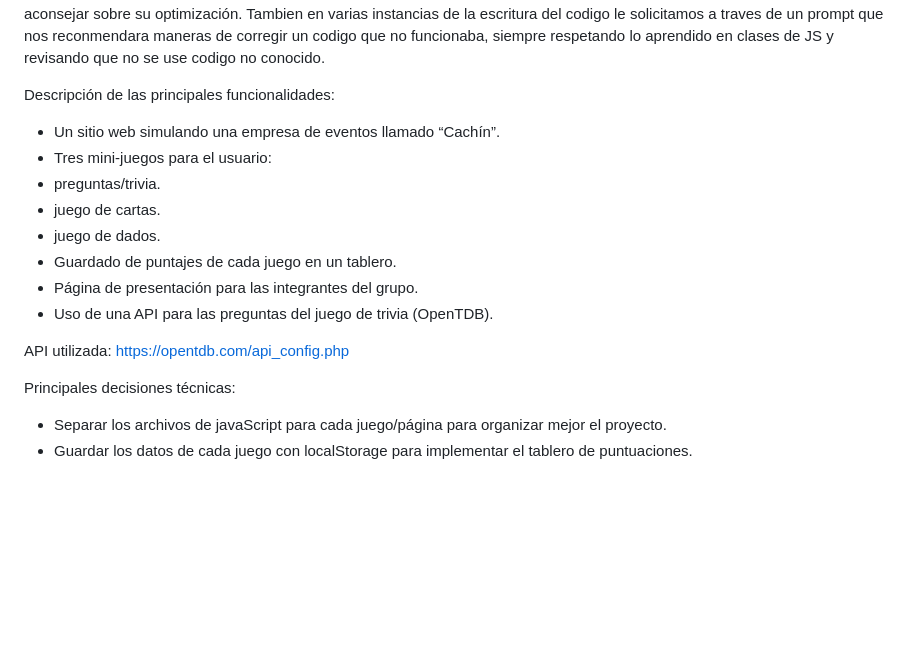
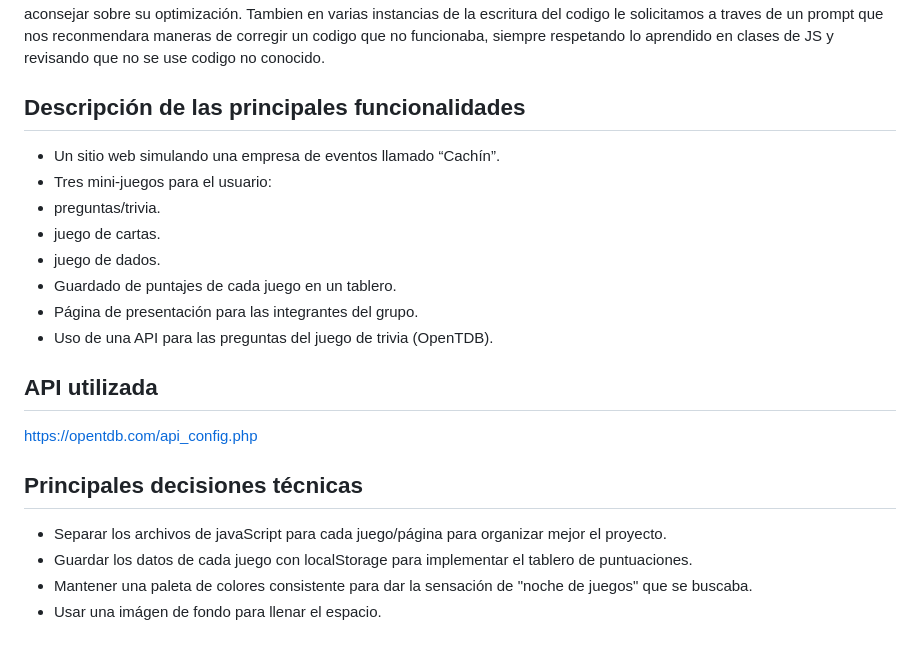
Before and after one commit to nahiarasosto/Trabajo-Practico-1, a Markdown page: README.md, the part around one of its changes. Drawn GitHub-style; blank space fills up the shorter version.

```diff
--- a/README.md
+++ b/README.md
@@ -53,6 +56,6 @@ Declaración de uso de IA:
 Se uso la IA, diferente en cada participante, para poder coregir errores de codigo el codigo y para entendimiento del mismo en algunos casos. En el juego de preguntas usamos de codigo base el ejemplo dado en la clase numero 16, donde mostraban un juego de preguntas similar y le pedimos a la IA que nos lo explicara para poder adaptarlo a las reglas de la Trivia que habiamos establecido. En el juego de cartas, se utilizó para entender la lógica de las funciones usadas para crearlo, resolver trabas, y aconsejar sobre su optimización. Tambien en varias instancias de la escritura del codigo le solicitamos a traves de un prompt que nos reconmendara maneras de corregir un codigo que no funcionaba, siempre respetando lo aprendido en clases de JS y revisando que no se use codigo no conocido.
 
-Descripción de las principales funcionalidades:
+## Descripción de las principales funcionalidades
 - Un sitio web simulando una empresa de eventos llamado “Cachín”.
 - Tres mini-juegos para el usuario:
 - preguntas/trivia.
@@ -62,8 +65,11 @@ Descripción de las principales funcionalidades:
 - Página de presentación para las integrantes del grupo.
 - Uso de una API para las preguntas del juego de trivia (OpenTDB).
 
-API utilizada: https://opentdb.com/api_config.php
+## API utilizada
+https://opentdb.com/api_config.php
 
-Principales decisiones técnicas:
+## Principales decisiones técnicas
 - Separar los archivos de javaScript para cada juego/página para organizar mejor el proyecto.
 - Guardar los datos de cada juego con localStorage para implementar el tablero de puntuaciones.
+- Mantener una paleta de colores consistente para dar la sensación de "noche de juegos" que se buscaba.
+- Usar una imágen de fondo para llenar el espacio.
```
Also changed, not shown: other parts of README.md (+16 -13 lines).
